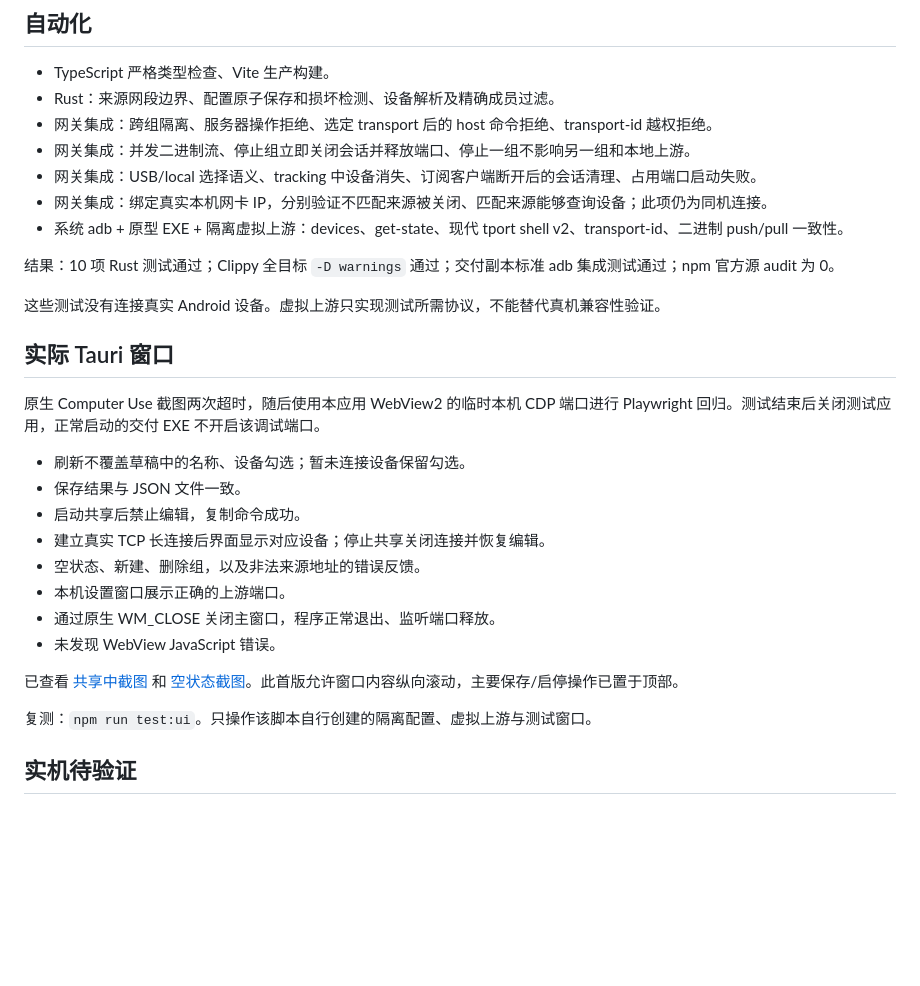
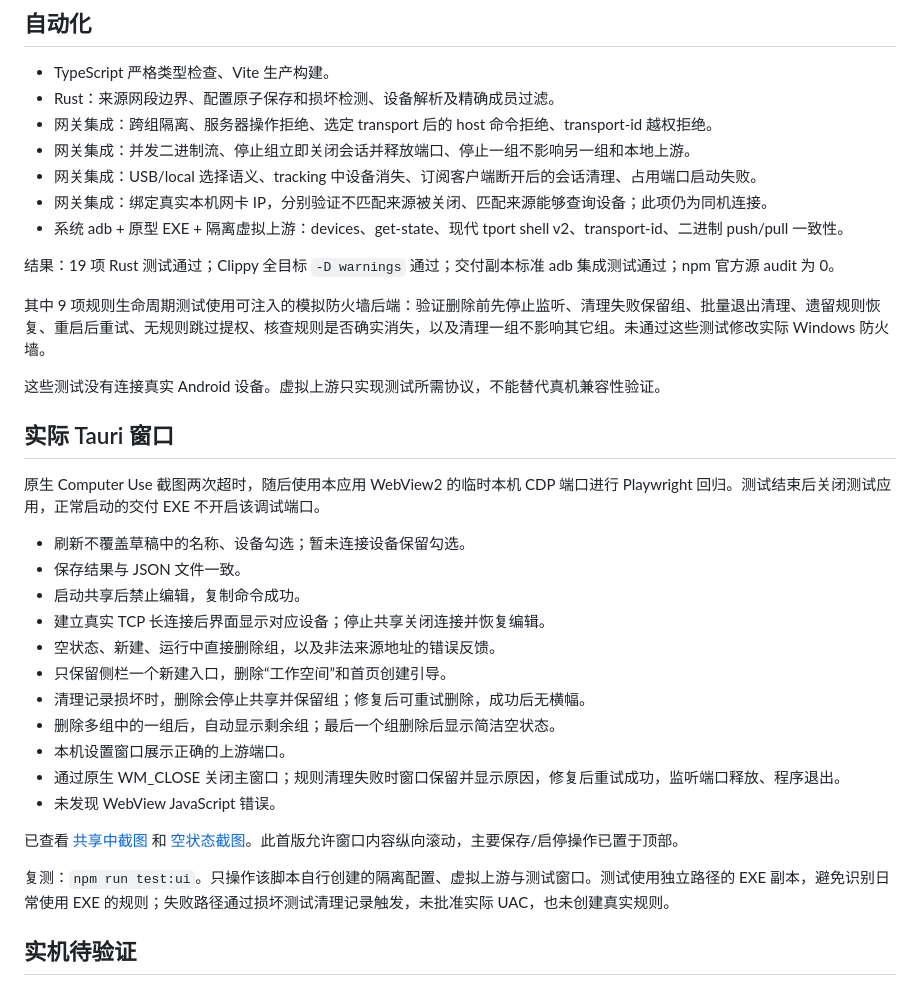
Before and after one commit to woooooooooolf/ADBShare, a Markdown page: docs/validation.md, the part around the change. Rendered like a GitHub page; blank space fills up the shorter version.

Commit message:
test: document cleanup recovery and update portable prototype

```diff
--- a/docs/validation.md
+++ b/docs/validation.md
@@ -12,7 +12,9 @@
 - 网关集成：绑定真实本机网卡 IP，分别验证不匹配来源被关闭、匹配来源能够查询设备；此项仍为同机连接。
 - 系统 adb + 原型 EXE + 隔离虚拟上游：devices、get-state、现代 tport shell v2、transport-id、二进制 push/pull 一致性。
 
-结果：10 项 Rust 测试通过；Clippy 全目标 `-D warnings` 通过；交付副本标准 adb 集成测试通过；npm 官方源 audit 为 0。
+结果：19 项 Rust 测试通过；Clippy 全目标 `-D warnings` 通过；交付副本标准 adb 集成测试通过；npm 官方源 audit 为 0。
+
+其中 9 项规则生命周期测试使用可注入的模拟防火墙后端：验证删除前先停止监听、清理失败保留组、批量退出清理、遗留规则恢复、重启后重试、无规则跳过提权、核查规则是否确实消失，以及清理一组不影响其它组。未通过这些测试修改实际 Windows 防火墙。
 
 这些测试没有连接真实 Android 设备。虚拟上游只实现测试所需协议，不能替代真机兼容性验证。
 
@@ -24,14 +26,17 @@
 - 保存结果与 JSON 文件一致。
 - 启动共享后禁止编辑，复制命令成功。
 - 建立真实 TCP 长连接后界面显示对应设备；停止共享关闭连接并恢复编辑。
-- 空状态、新建、删除组，以及非法来源地址的错误反馈。
+- 空状态、新建、运行中直接删除组，以及非法来源地址的错误反馈。
+- 只保留侧栏一个新建入口，删除“工作空间”和首页创建引导。
+- 清理记录损坏时，删除会停止共享并保留组；修复后可重试删除，成功后无横幅。
+- 删除多组中的一组后，自动显示剩余组；最后一个组删除后显示简洁空状态。
 - 本机设置窗口展示正确的上游端口。
-- 通过原生 WM_CLOSE 关闭主窗口，程序正常退出、监听端口释放。
+- 通过原生 WM_CLOSE 关闭主窗口；规则清理失败时窗口保留并显示原因，修复后重试成功，监听端口释放、程序退出。
 - 未发现 WebView JavaScript 错误。
 
 已查看 [共享中截图](images/sharing.png) 和 [空状态截图](images/welcome.png)。此首版允许窗口内容纵向滚动，主要保存/启停操作已置于顶部。
 
-复测：`npm run test:ui`。只操作该脚本自行创建的隔离配置、虚拟上游与测试窗口。
+复测：`npm run test:ui`。只操作该脚本自行创建的隔离配置、虚拟上游与测试窗口。测试使用独立路径的 EXE 副本，避免识别日常使用 EXE 的规则；失败路径通过损坏测试清理记录触发，未批准实际 UAC，也未创建真实规则。
 
 ## 实机待验证
 
```
Also changed, not shown: README.md (+3 -3 lines), docs/design-baseline.md (+2 -2 lines), docs/images/sharing.png, docs/images/welcome.png, 2 other files.
